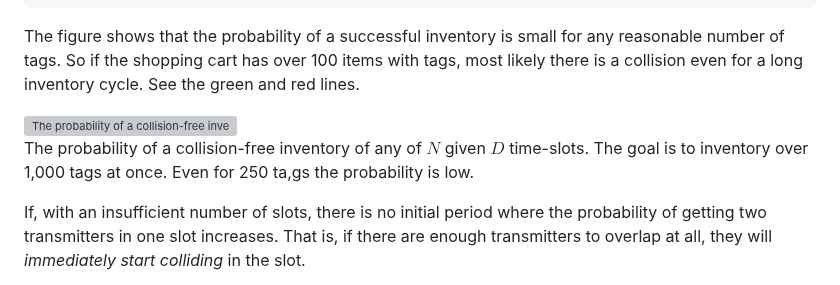
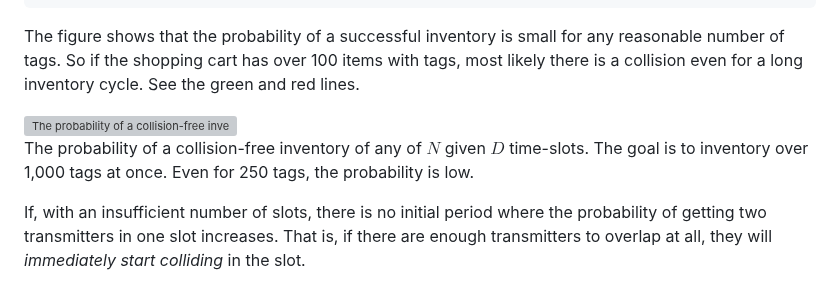
Before and after one commit to vadim-vic/Signal-separation, a Markdown page: README.md, the part around the change. Drawn GitHub-style; grey boxes are pictures that could not be loaded.

```diff
--- a/README.md
+++ b/README.md
@@ -29,7 +29,7 @@ So for given~$`D`$ slots,  the probability that none of~$`N`$ tags do not collid
 The figure shows that the probability of a successful inventory is small for any reasonable number of tags. So if the shopping cart has over 100 items with tags, most likely there is a collision even for a long inventory cycle. See the green and red lines.
 <!-- ![The probability of a collision-free inventory](/latex/fig_collision_free.png)-->
 <img src="https://github.com/vadim-vic/Signal-separation/blob/main/latex/fig_collision_free.png?raw=true)" alt="The probability of a collision-free inventory" width="585" height="435"><br>
-The probability of a collision-free inventory of any of $`N`$ given $`D`$ time-slots. The goal is to inventory over 1,000 tags at once. Even for 250 ta,gs the probability is low.
+The probability of a collision-free inventory of any of $`N`$ given $`D`$ time-slots. The goal is to inventory over 1,000 tags at once. Even for 250 tags, the probability is low.
 
 If, with an insufficient number of slots, there is no initial period where the probability of getting two transmitters in one slot increases. That is, if there are enough transmitters to overlap at all, they will *immediately start colliding* in the slot.
 
```
